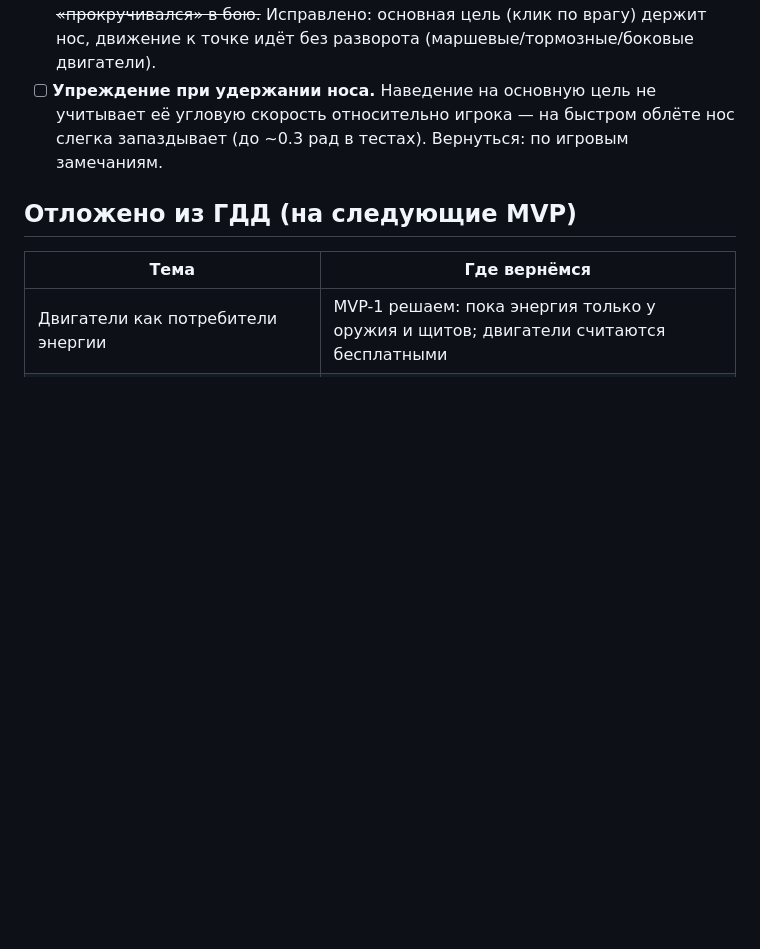
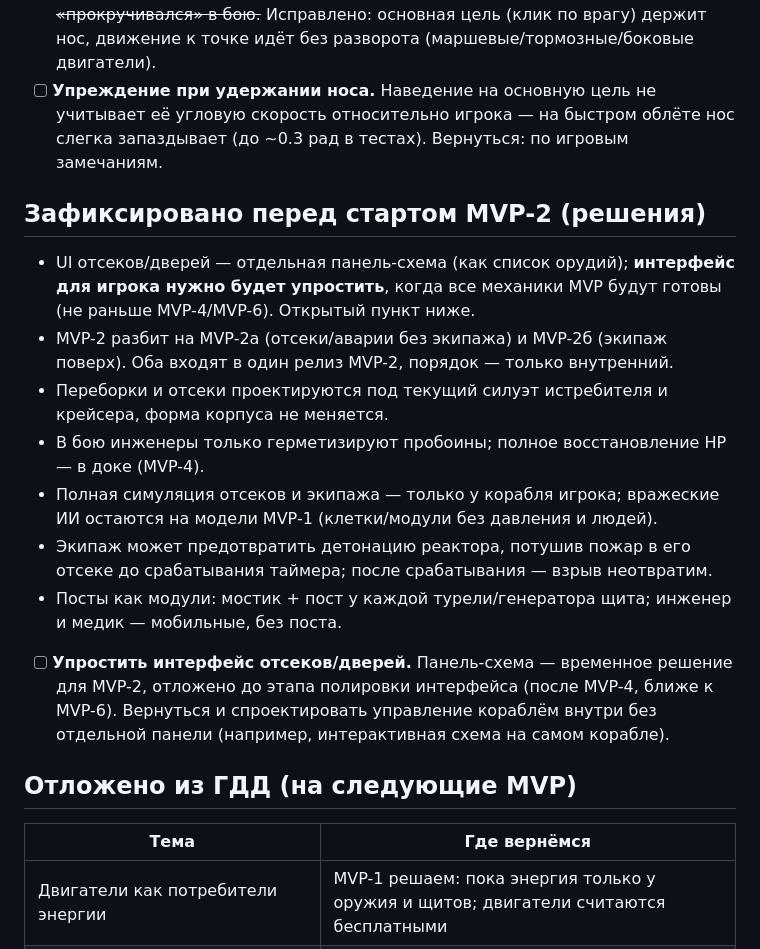
Before and after one commit to PavelMosolov79/antimatter, a Markdown page: BACKLOG.md, the part around the change. Drawn GitHub-style; blank space fills up the shorter version.

```diff
--- a/BACKLOG.md
+++ b/BACKLOG.md
@@ -57,6 +57,18 @@
 - [x] ~~Автопилот разворачивал нос то к точке полёта, то к цели — корабль «прокручивался» в бою.~~ Исправлено: основная цель (клик по врагу) держит нос, движение к точке идёт без разворота (маршевые/тормозные/боковые двигатели).
 - [ ] **Упреждение при удержании носа.** Наведение на основную цель не учитывает её угловую скорость относительно игрока — на быстром облёте нос слегка запаздывает (до ~0.3 рад в тестах). Вернуться: по игровым замечаниям.
 
+## Зафиксировано перед стартом MVP-2 (решения)
+
+- UI отсеков/дверей — отдельная панель-схема (как список орудий); **интерфейс для игрока нужно будет упростить**, когда все механики MVP будут готовы (не раньше MVP-4/MVP-6). Открытый пункт ниже.
+- MVP-2 разбит на MVP-2а (отсеки/аварии без экипажа) и MVP-2б (экипаж поверх). Оба входят в один релиз MVP-2, порядок — только внутренний.
+- Переборки и отсеки проектируются под текущий силуэт истребителя и крейсера, форма корпуса не меняется.
+- В бою инженеры только герметизируют пробоины; полное восстановление HP — в доке (MVP-4).
+- Полная симуляция отсеков и экипажа — только у корабля игрока; вражеские ИИ остаются на модели MVP-1 (клетки/модули без давления и людей).
+- Экипаж может предотвратить детонацию реактора, потушив пожар в его отсеке до срабатывания таймера; после срабатывания — взрыв неотвратим.
+- Посты как модули: мостик + пост у каждой турели/генератора щита; инженер и медик — мобильные, без поста.
+
+- [ ] **Упростить интерфейс отсеков/дверей.** Панель-схема — временное решение для MVP-2, отложено до этапа полировки интерфейса (после MVP-4, ближе к MVP-6). Вернуться и спроектировать управление кораблём внутри без отдельной панели (например, интерактивная схема на самом корабле).
+
 ## Отложено из ГДД (на следующие MVP)
 
 | Тема | Где вернёмся |
```
Also changed, not shown: GDD.md (+13 -4 lines).
